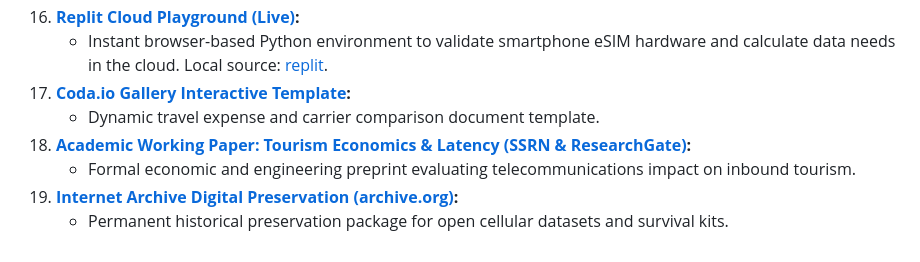
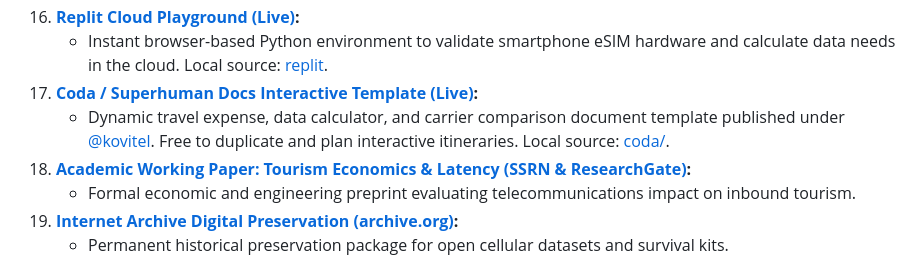
Before and after one commit to iZenDeveloper/awesome-vietnam-travel-connectivity, a Markdown page: README.md, the part around the change. Drawn GitHub-style.

Commit message:
feat(coda): add live Superhuman/Coda doc template link @kovitel

```diff
--- a/README.md
+++ b/README.md
@@ -220,8 +220,8 @@ We believe in open data and practical tools to empower independent travelers:
     - Field cartographic notes on GPS accuracy and tower line-of-sight propagation.
 16. **[Replit Cloud Playground (Live)](https://replit.com/@takayui89/awesome-vietnam-travel-connectivity):**
     - Instant browser-based Python environment to validate smartphone eSIM hardware and calculate data needs in the cloud. Local source: [replit](replit/).
-17. **[Coda.io Gallery Interactive Template](coda/):**
-    - Dynamic travel expense and carrier comparison document template.
+17. **[Coda / Superhuman Docs Interactive Template (Live)](https://docs.superhuman.com/@kovitel/vietnam-backpacking-telecom-route-cost-calculator):**
+    - Dynamic travel expense, data calculator, and carrier comparison document template published under [@kovitel](https://docs.superhuman.com/@kovitel). Free to duplicate and plan interactive itineraries. Local source: [coda/](coda/).
 18. **[Academic Working Paper: Tourism Economics & Latency (SSRN & ResearchGate)](academic/):**
     - Formal economic and engineering preprint evaluating telecommunications impact on inbound tourism.
 19. **[Internet Archive Digital Preservation (archive.org)](archive/):**
```
